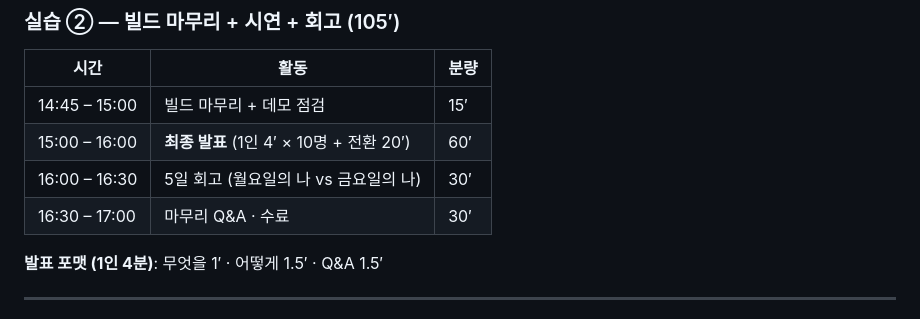
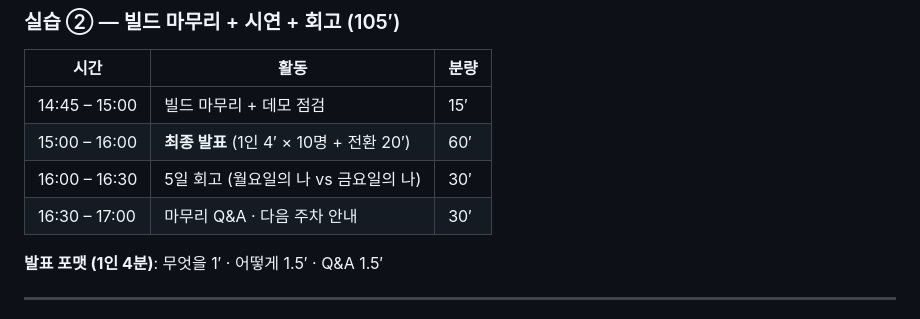
Before and after one commit to xxjjvxb/claude-code-tutorial, a Markdown page: README.md, the part around the change. GitHub-like rendering.

Commit message:
fix typo

```diff
--- a/README.md
+++ b/README.md
@@ -320,7 +320,7 @@ code --version       # VS Code
 | 14:45 – 15:00 | 빌드 마무리 + 데모 점검 | 15′ |
 | 15:00 – 16:00 | **최종 발표** (1인 4′ × 10명 + 전환 20′) | 60′ |
 | 16:00 – 16:30 | 5일 회고 (월요일의 나 vs 금요일의 나) | 30′ |
-| 16:30 – 17:00 | 마무리 Q&A · 수료 | 30′ |
+| 16:30 – 17:00 | 마무리 Q&A · 다음 주차 안내 | 30′ |
 
 **발표 포맷 (1인 4분)**: 무엇을 1′ · 어떻게 1.5′ · Q&A 1.5′
 
```
